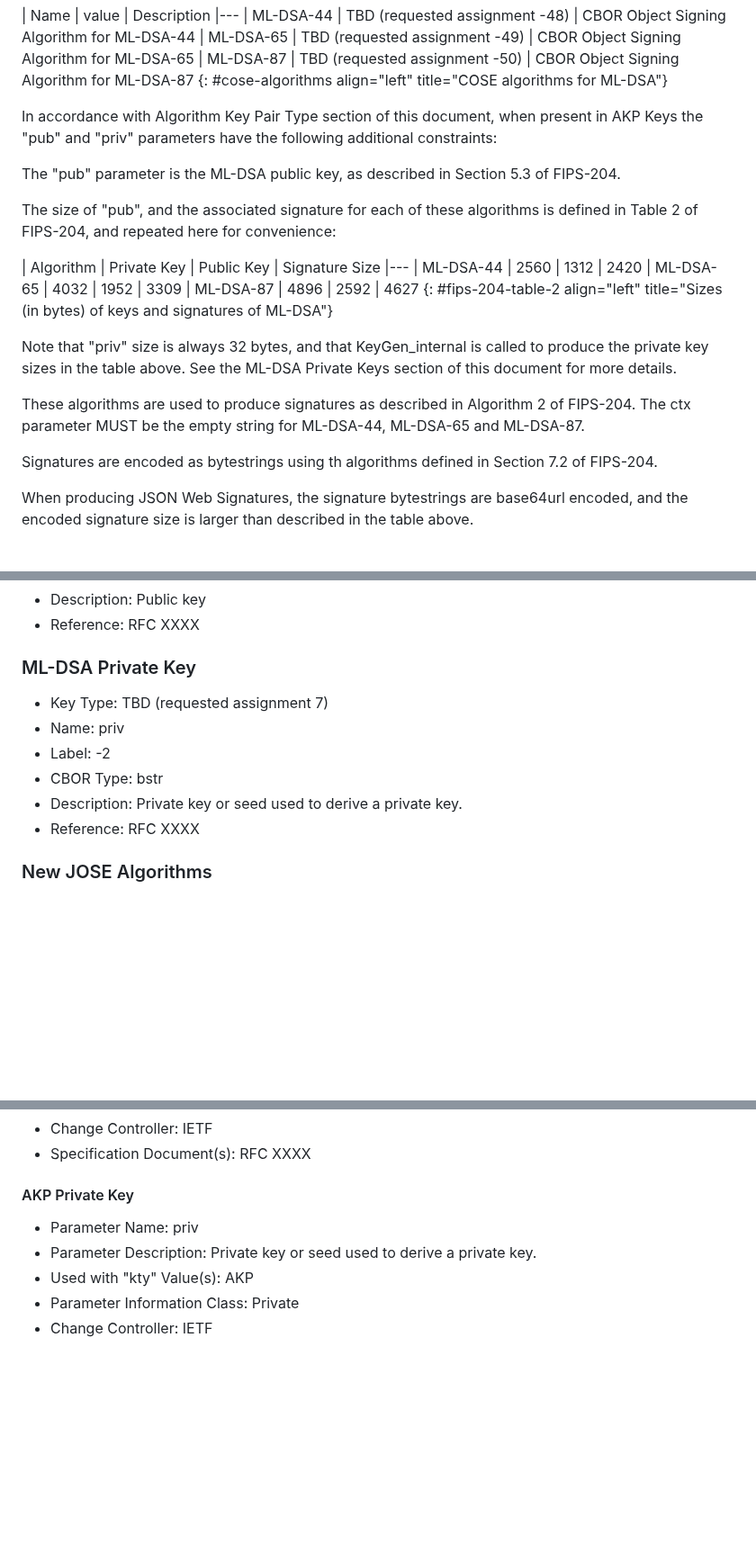
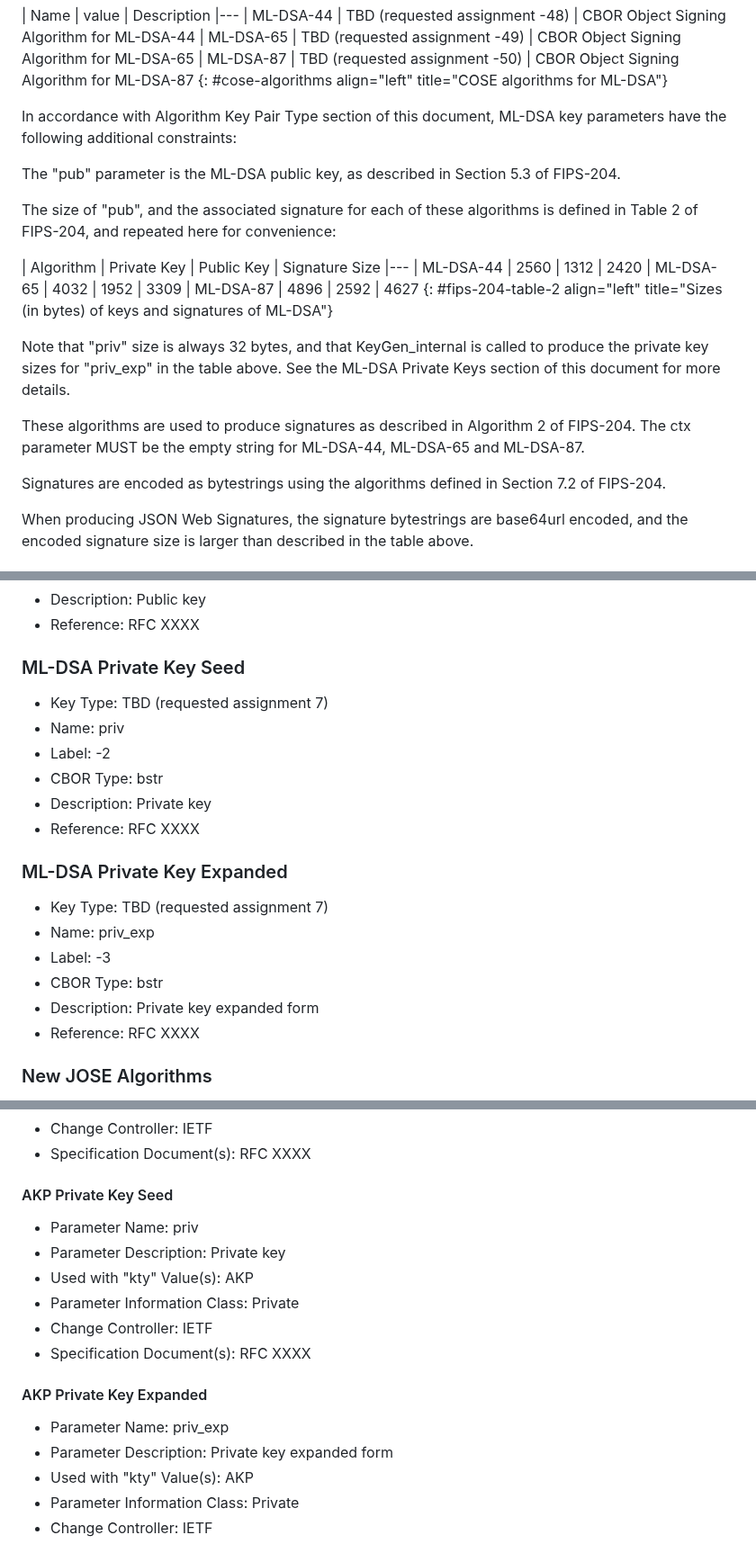
Before and after one commit to cose-wg/draft-ietf-cose-dilithium, a Markdown page: draft-ietf-cose-dilithium.md, 3 parts joined by grey strips. Shown at 90% size. Rendered like a GitHub page; blank space fills up the shorter version.

```diff
--- a/draft-ietf-cose-dilithium.md
+++ b/draft-ietf-cose-dilithium.md
@@ -173,7 +197,7 @@ This document requests the registration of the following algorithms in {{-IANA.c
 | ML-DSA-87  | TBD (requested assignment -50)     | CBOR Object Signing Algorithm for ML-DSA-87
 {: #cose-algorithms align="left" title="COSE algorithms for ML-DSA"}
 
-In accordance with Algorithm Key Pair Type section of this document, when present in AKP Keys the "pub" and "priv" parameters have the following additional constraints:
+In accordance with Algorithm Key Pair Type section of this document, ML-DSA key parameters have the following additional constraints:
 
 The "pub" parameter is the ML-DSA public key, as described in Section 5.3 of FIPS-204.
 
@@ -186,13 +210,13 @@ The size of "pub", and the associated signature for each of these algorithms is
 | ML-DSA-87  | 4896 | 2592 | 4627
 {: #fips-204-table-2 align="left" title="Sizes (in bytes) of keys and signatures of ML-DSA"}
 
-Note that "priv" size is always 32 bytes, and that KeyGen_internal is called to produce the private key sizes in the table above.
+Note that "priv" size is always 32 bytes, and that KeyGen_internal is called to produce the private key sizes for "priv_exp" in the table above.
 See the ML-DSA Private Keys section of this document for more details.
 
 These algorithms are used to produce signatures as described in Algorithm 2 of FIPS-204.
 The ctx parameter MUST be the empty string for ML-DSA-44, ML-DSA-65 and ML-DSA-87.
 
-Signatures are encoded as bytestrings using th algorithms defined in Section 7.2 of FIPS-204.
+Signatures are encoded as bytestrings using the algorithms defined in Section 7.2 of FIPS-204.
 
 When producing JSON Web Signatures, the signature bytestrings are base64url encoded, and the encoded signature size is larger than described in the table above.
 
@@ -319,13 +344,22 @@ The following completed registration templates are provided as described in RFC9
 * Description: Public key
 * Reference: RFC XXXX
 
-### ML-DSA Private Key
+### ML-DSA Private Key Seed
 
 * Key Type: TBD (requested assignment 7)
 * Name: priv
 * Label: -2
 * CBOR Type: bstr
-* Description: Private key or seed used to derive a private key.
+* Description: Private key
+* Reference: RFC XXXX
+
+### ML-DSA Private Key Expanded
+
+* Key Type: TBD (requested assignment 7)
+* Name: priv_exp
+* Label: -3
+* CBOR Type: bstr
+* Description: Private key expanded form
 * Reference: RFC XXXX
 
 ### New JOSE Algorithms
@@ -393,10 +427,19 @@ The following completed registration templates are provided as described in RFC7
 * Change Controller: IETF
 * Specification Document(s): RFC XXXX
 
-#### AKP Private Key
+#### AKP Private Key Seed
 
 * Parameter Name: priv
-* Parameter Description: Private key or seed used to derive a private key.
+* Parameter Description: Private key
+* Used with "kty" Value(s): AKP
+* Parameter Information Class: Private
+* Change Controller: IETF
+* Specification Document(s): RFC XXXX
+
+#### AKP Private Key Expanded
+
+* Parameter Name: priv_exp
+* Parameter Description: Private key expanded form
 * Used with "kty" Value(s): AKP
 * Parameter Information Class: Private
 * Change Controller: IETF
```
Also changed, not shown: other parts of draft-ietf-cose-dilithium.md (+37 -12 lines).
